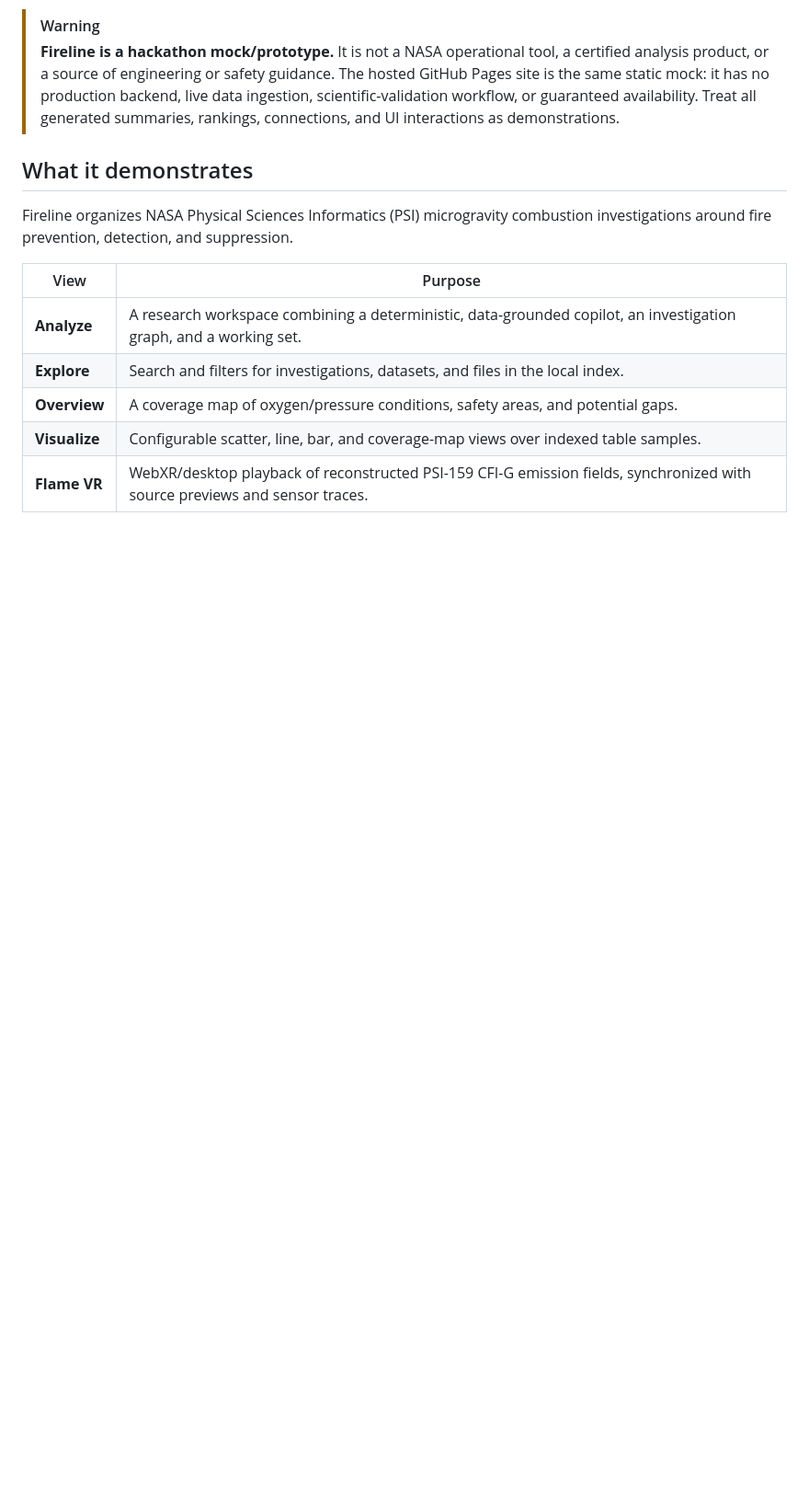
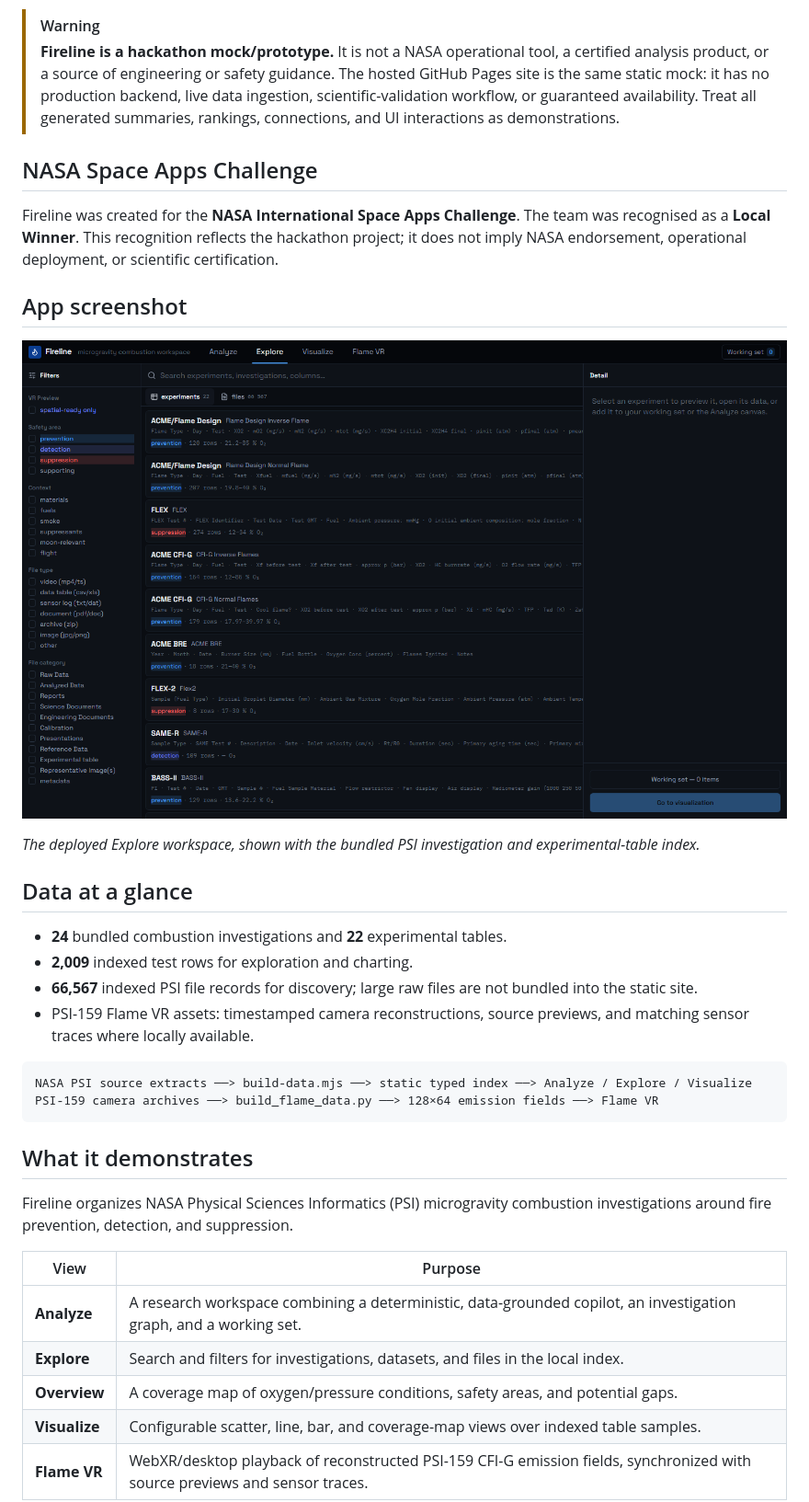
Before and after one commit to Sepy-NASA/Fireline, a Markdown page: README.md, the part around one of its changes. Shown at 92% size. Drawn GitHub-style; pictures changed too: screenshots/explore-workspace.png (added); blank space fills up the shorter version.

Commit message:
docs: add challenge context and app screenshot

````diff
--- a/README.md
+++ b/README.md
@@ -16,6 +20,34 @@
 > backend, live data ingestion, scientific-validation workflow, or guaranteed
 > availability. Treat all generated summaries, rankings, connections, and UI
 > interactions as demonstrations.
+
+## NASA Space Apps Challenge
+
+Fireline was created for the **NASA International Space Apps Challenge**. The
+team was recognised as a **Local Winner**. This recognition reflects the
+hackathon project; it does not imply NASA endorsement, operational deployment,
+or scientific certification.
+
+## App screenshot
+
+![Explore workspace — filters, indexed experiments and working set](screenshots/explore-workspace.png)
+
+*The deployed Explore workspace, shown with the bundled PSI investigation and
+experimental-table index.*
+
+## Data at a glance
+
+- **24** bundled combustion investigations and **22** experimental tables.
+- **2,009** indexed test rows for exploration and charting.
+- **66,567** indexed PSI file records for discovery; large raw files are not
+  bundled into the static site.
+- PSI-159 Flame VR assets: timestamped camera reconstructions, source previews,
+  and matching sensor traces where locally available.
+
+```text
+NASA PSI source extracts ──> build-data.mjs ──> static typed index ──> Analyze / Explore / Visualize
+PSI-159 camera archives ──> build_flame_data.py ──> 128×64 emission fields ──> Flame VR
+```
 
 ## What it demonstrates
 
````
Also changed, not shown: other parts of README.md (+4 -0 lines), app-specification.md (+97 -39 lines).
